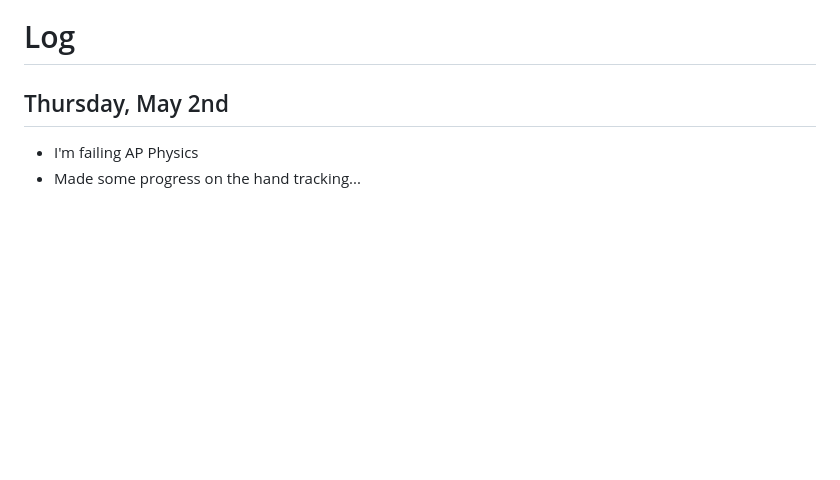
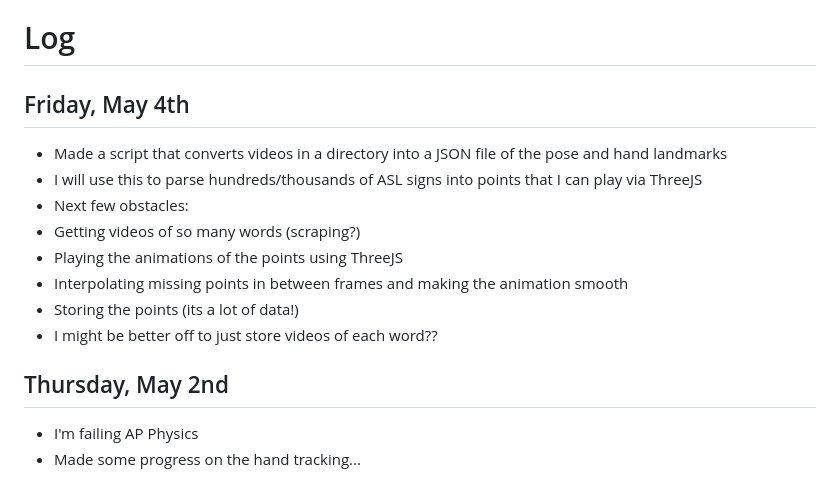
Before and after one commit to kevinjosethomas/sign-language-processing, a Markdown page: CHANGELOG.md, the part around the change. Rendered like a GitHub page; blank space fills up the shorter version.

Commit message:
docs: added changelog

```diff
--- a/CHANGELOG.md
+++ b/CHANGELOG.md
@@ -2,6 +2,16 @@
 This document is a log of my daily progress in this project. I log my work on a "best-effort" basis, and this document still lacks some of my attempts and discoveries. Regardless, it will still serve as a good starting point for anyone interested in understanding the process of this project's development. Feel free to contact me if you have any questions!
 
 # Log
+
+## Friday, May 4th
+- Made a script that converts videos in a directory into a JSON file of the pose and hand landmarks
+ - I will use this to parse hundreds/thousands of ASL signs into points that I can play via ThreeJS
+- Next few obstacles:
+ - Getting videos of so many words (scraping?)
+ - Playing the animations of the points using ThreeJS
+ - Interpolating missing points in between frames and making the animation smooth
+ - Storing the points (its a lot of data!)
+- I might be better off to just store videos of each word??
 
 ## Thursday, May 2nd
 - I'm failing AP Physics
```
